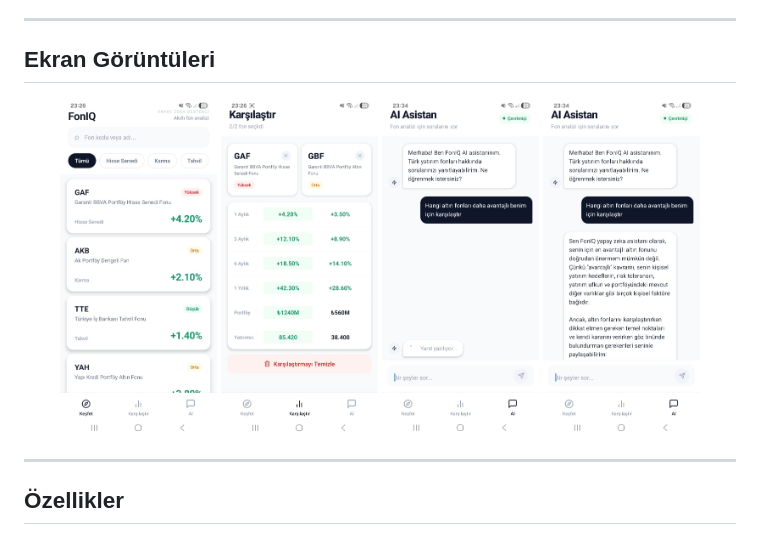
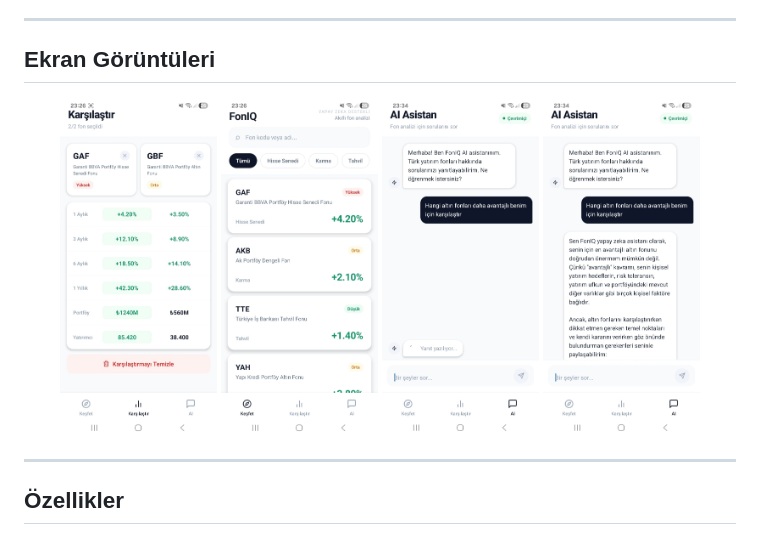
Before and after one commit to beytullahatasoy/FonIQ, a Markdown page: README.md, the part around the change. Rendered like a GitHub page.

```diff
--- a/README.md
+++ b/README.md
@@ -7,8 +7,8 @@ FonIQ, Türk yatırımcıların TEFAS fonlarını keşfetmesini, karşılaştır
 ## Ekran Görüntüleri
 
 <p align="center">
+  <img src="ssApp/2.jpeg" width="22%" />
   <img src="ssApp/1.jpeg" width="22%" />
-  <img src="ssApp/2.jpeg" width="22%" />
   <img src="ssApp/3.jpeg" width="22%" />
   <img src="ssApp/4.jpeg" width="22%" />
 </p>
```
